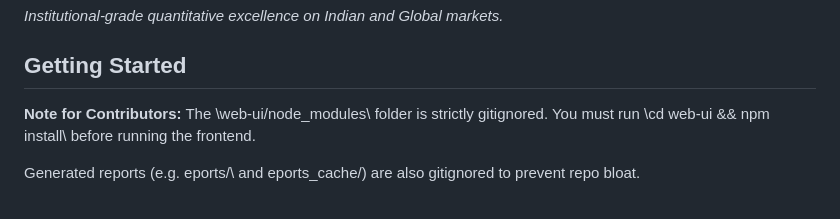
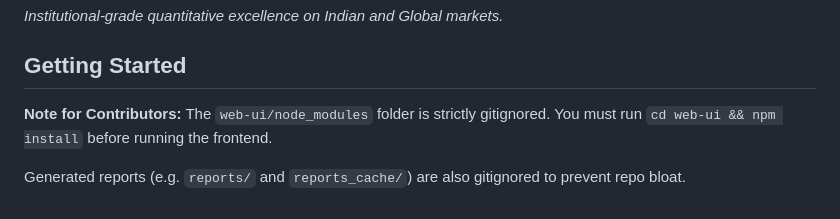
Before and after one commit to jpechetty-debug/Multibagger634, a Markdown page: README.md, the part around the change. Drawn GitHub-style.

Commit message:
docs: fix formatting of backticks in setup instructions

```diff
--- a/README.md
+++ b/README.md
@@ -129,6 +129,6 @@ Before taking a final position, high-conviction picks generated by the QARP/Mome
 
 ## Getting Started
 
-**Note for Contributors:** The \web-ui/node_modules\ folder is strictly gitignored. You must run \cd web-ui && npm install\ before running the frontend.
+**Note for Contributors:** The `web-ui/node_modules` folder is strictly gitignored. You must run `cd web-ui && npm install` before running the frontend.
 
-Generated reports (e.g. eports/\ and eports_cache/\) are also gitignored to prevent repo bloat.
+Generated reports (e.g. `reports/` and `reports_cache/`) are also gitignored to prevent repo bloat.
```
